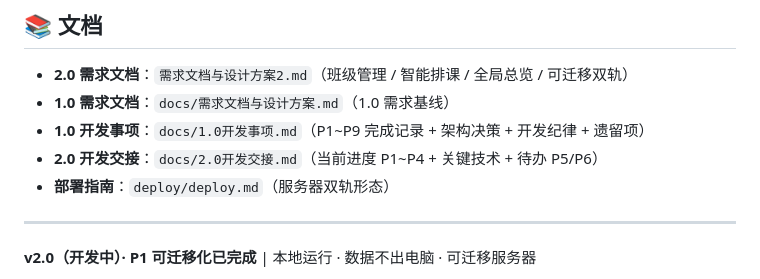
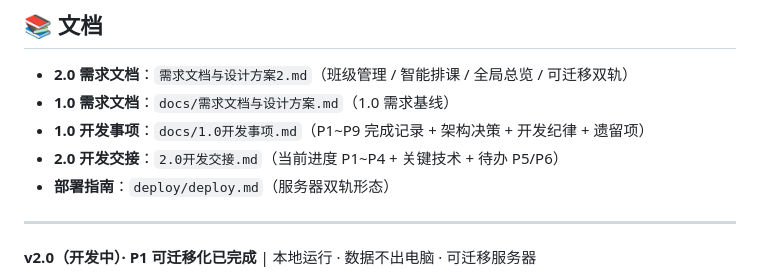
Before and after one commit to EZ-lg/EduAgentHub, a Markdown page: README.md, the part around the change. GitHub-like rendering.

Commit message:
docs: 交接文档移到根目录（2.0开发交接.md）

```diff
--- a/README.md
+++ b/README.md
@@ -111,7 +111,7 @@ venv/Scripts/python.exe -m PyInstaller build/build.spec --noconfirm
 - **2.0 需求文档**：`需求文档与设计方案2.md`（班级管理 / 智能排课 / 全局总览 / 可迁移双轨）
 - **1.0 需求文档**：`docs/需求文档与设计方案.md`（1.0 需求基线）
 - **1.0 开发事项**：`docs/1.0开发事项.md`（P1~P9 完成记录 + 架构决策 + 开发纪律 + 遗留项）
-- **2.0 开发交接**：`docs/2.0开发交接.md`（当前进度 P1~P4 + 关键技术 + 待办 P5/P6）
+- **2.0 开发交接**：`2.0开发交接.md`（当前进度 P1~P4 + 关键技术 + 待办 P5/P6）
 - **部署指南**：`deploy/deploy.md`（服务器双轨形态）
 
 ---
```
Also changed, not shown: 2.0开发交接.md (renamed from docs/2.0开发交接.md).
